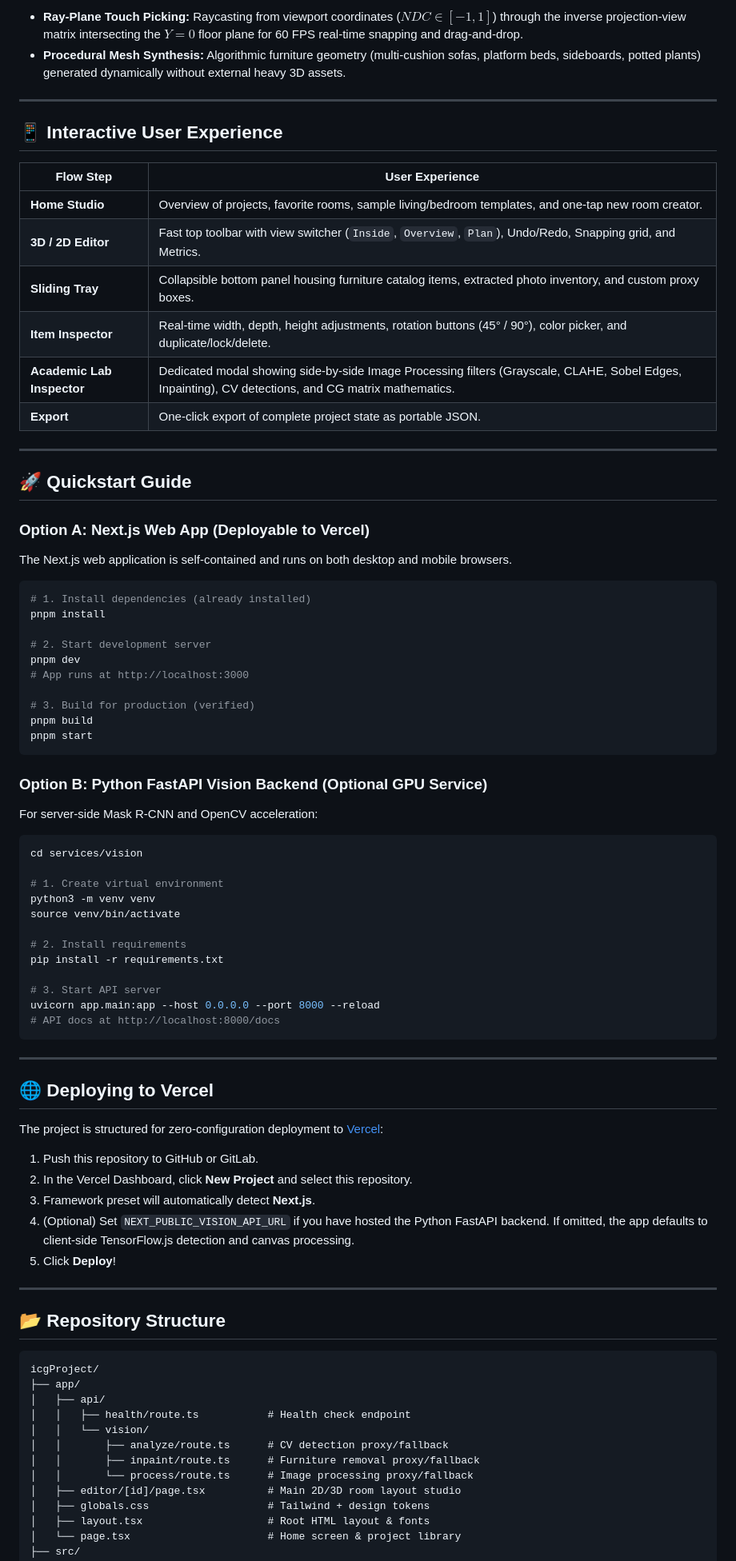
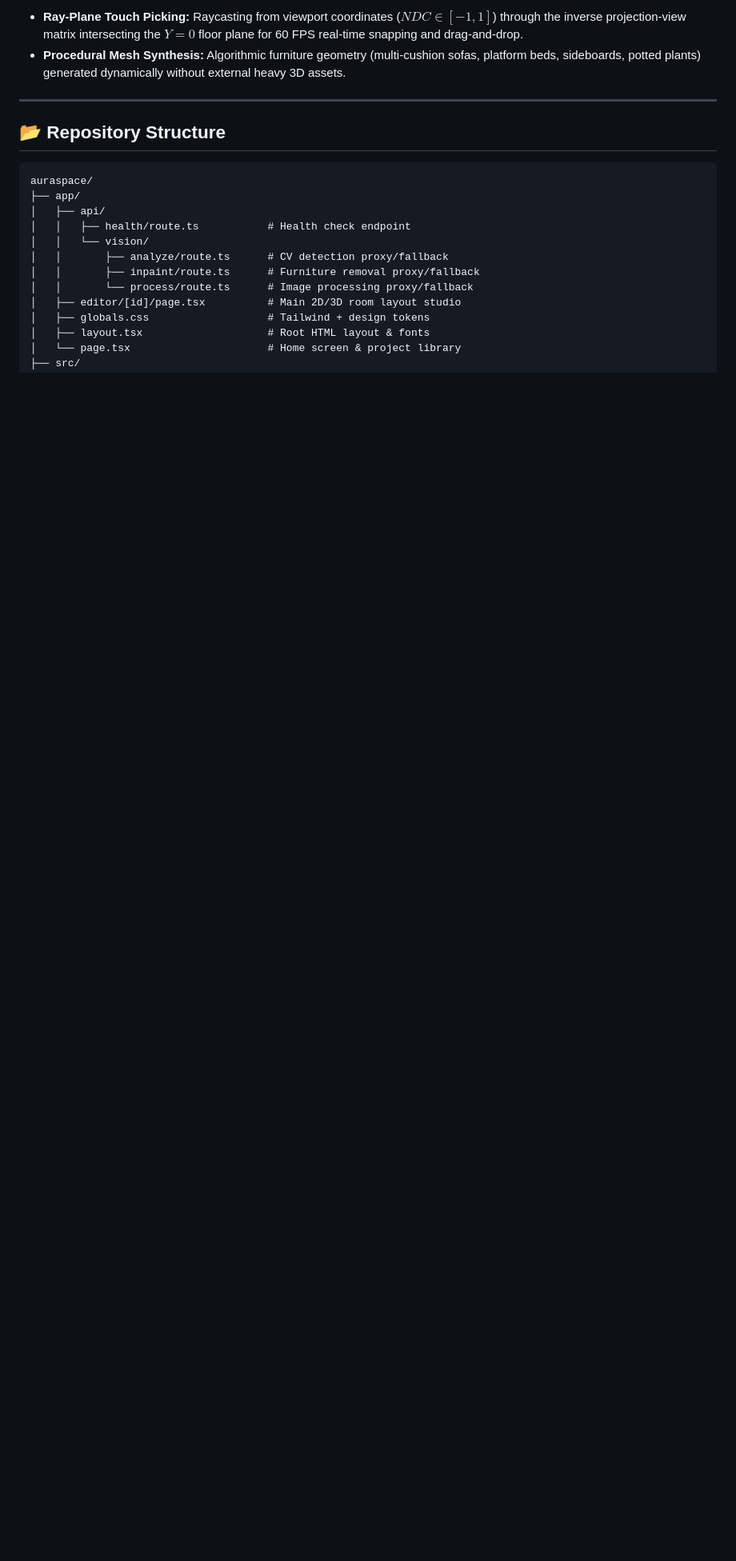
Before and after one commit to ArpitKrSingh7/auraSpace, a Markdown page: README.md, the part around one of its changes. Shown at 80% size. Drawn GitHub-style; blank space fills up the shorter version.

````diff
--- a/README.md
+++ b/README.md
@@ -53,75 +186,10 @@ This project was built to satisfy all three computer vision and graphics course
 
 ---
 
-## 📱 Interactive User Experience
-
-| Flow Step | User Experience |
-|-----------|-----------------|
-| **Home Studio** | Overview of projects, favorite rooms, sample living/bedroom templates, and one-tap new room creator. |
-| **3D / 2D Editor** | Fast top toolbar with view switcher (`Inside`, `Overview`, `Plan`), Undo/Redo, Snapping grid, and Metrics. |
-| **Sliding Tray** | Collapsible bottom panel housing furniture catalog items, extracted photo inventory, and custom proxy boxes. |
-| **Item Inspector** | Real-time width, depth, height adjustments, rotation buttons (45° / 90°), color picker, and duplicate/lock/delete. |
-| **Academic Lab Inspector** | Dedicated modal showing side-by-side Image Processing filters (Grayscale, CLAHE, Sobel Edges, Inpainting), CV detections, and CG matrix mathematics. |
-| **Export** | One-click export of complete project state as portable JSON. |
-
----
-
-## 🚀 Quickstart Guide
-
-### Option A: Next.js Web App (Deployable to Vercel)
-
-The Next.js web application is self-contained and runs on both desktop and mobile browsers.
-
-```bash
-# 1. Install dependencies (already installed)
-pnpm install
-
-# 2. Start development server
-pnpm dev
-# App runs at http://localhost:3000
-
-# 3. Build for production (verified)
-pnpm build
-pnpm start
-```
-
-### Option B: Python FastAPI Vision Backend (Optional GPU Service)
-
-For server-side Mask R-CNN and OpenCV acceleration:
-
-```bash
-cd services/vision
-
-# 1. Create virtual environment
-python3 -m venv venv
-source venv/bin/activate
-
-# 2. Install requirements
-pip install -r requirements.txt
-
-# 3. Start API server
-uvicorn app.main:app --host 0.0.0.0 --port 8000 --reload
-# API docs at http://localhost:8000/docs
-```
-
----
-
-## 🌐 Deploying to Vercel
-
-The project is structured for zero-configuration deployment to [Vercel](https://vercel.com):
-
-1. Push this repository to GitHub or GitLab.
-2. In the Vercel Dashboard, click **New Project** and select this repository.
-3. Framework preset will automatically detect **Next.js**.
-4. (Optional) Set `NEXT_PUBLIC_VISION_API_URL` if you have hosted the Python FastAPI backend. If omitted, the app defaults to client-side TensorFlow.js detection and canvas processing.
-5. Click **Deploy**!
-
----
-
 ## 📂 Repository Structure
 
 ```
-icgProject/
+auraspace/
 ├── app/
 │   ├── api/
 │   │   ├── health/route.ts           # Health check endpoint
````
Also changed, not shown: other parts of README.md (+150 -25 lines).
